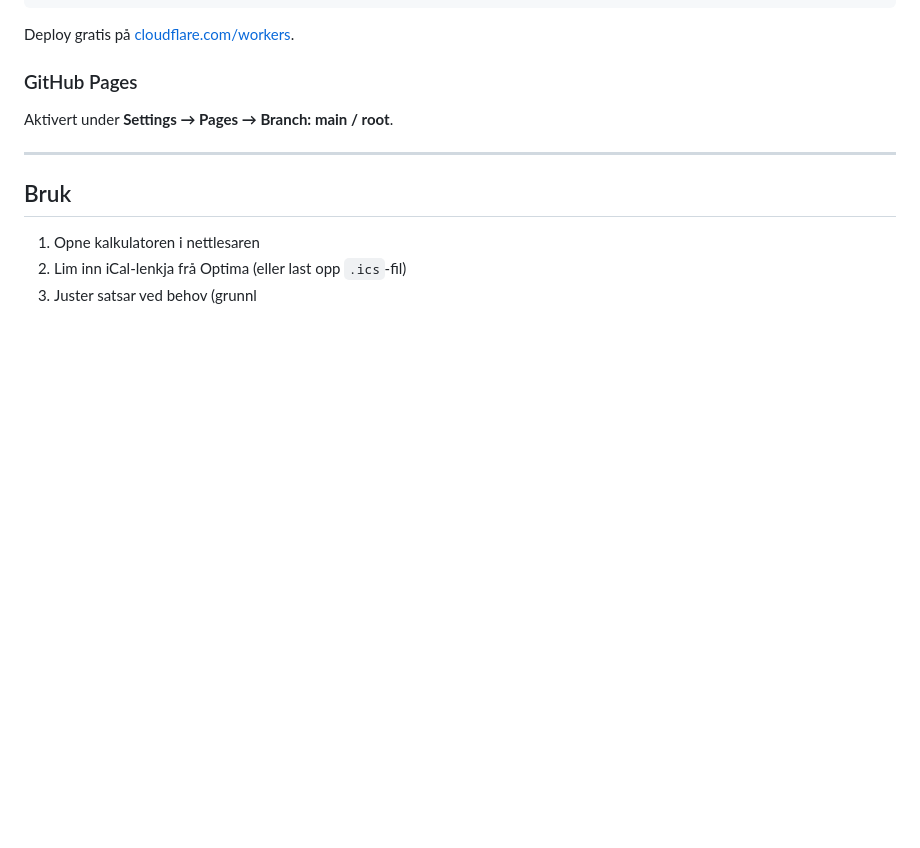
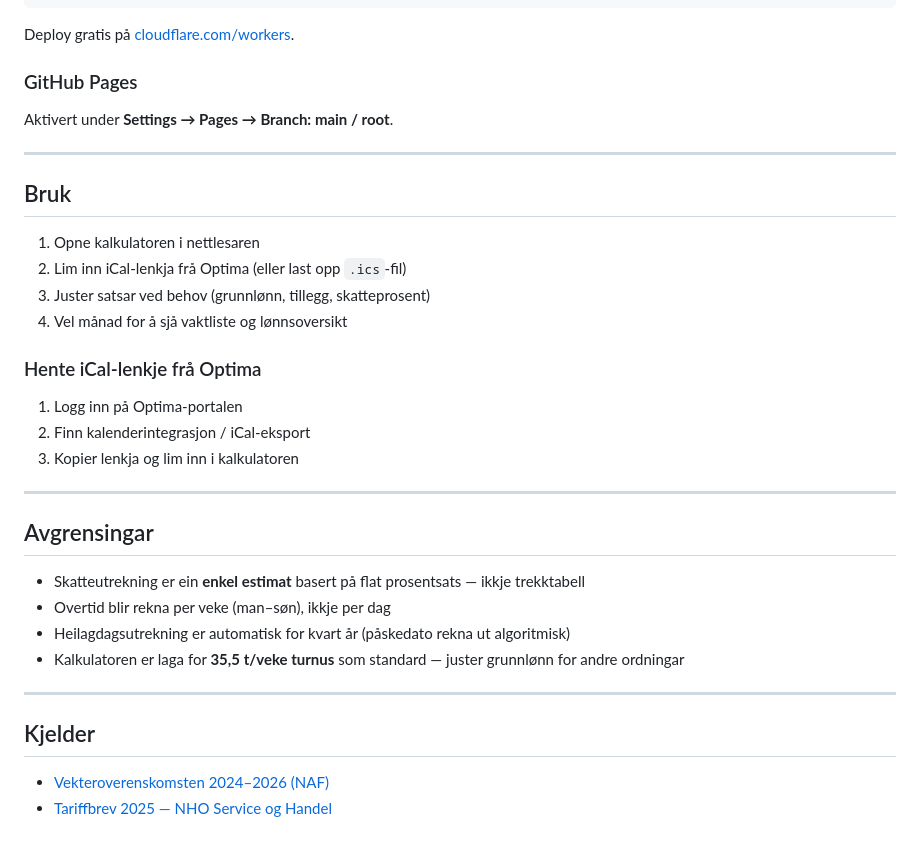
Before and after one commit to taha04123/Lonnskalkulator-vekter, a Markdown page: README.md, the part around the change. Drawn GitHub-style; blank space fills up the shorter version.

```diff
--- a/README.md
+++ b/README.md
@@ -122,4 +122,27 @@ Aktivert under **Settings → Pages → Branch: main / root**.
 
 1. Opne kalkulatoren i nettlesaren
 2. Lim inn iCal-lenkja frå Optima (eller last opp `.ics`-fil)
-3. Juster satsar ved behov (grunnl
+3. Juster satsar ved behov (grunnlønn, tillegg, skatteprosent)
+4. Vel månad for å sjå vaktliste og lønnsoversikt
+
+### Hente iCal-lenkje frå Optima
+
+1. Logg inn på Optima-portalen
+2. Finn kalenderintegrasjon / iCal-eksport
+3. Kopier lenkja og lim inn i kalkulatoren
+
+---
+
+## Avgrensingar
+
+- Skatteutrekning er ein **enkel estimat** basert på flat prosentsats — ikkje trekktabell
+- Overtid blir rekna per veke (man–søn), ikkje per dag
+- Heilagdagsutrekning er automatisk for kvart år (påskedato rekna ut algoritmisk)
+- Kalkulatoren er laga for **35,5 t/veke turnus** som standard — juster grunnlønn for andre ordningar
+
+---
+
+## Kjelder
+
+- [Vekteroverenskomsten 2024–2026 (NAF)](https://arbeidsmandsforbundet.no/wp-content/uploads/2025/01/Vektere-overenskomsten-2024-2026.pdf)
+- [Tariffbrev 2025 — NHO Service og Handel](https://www.nhosh.no/contentassets/1b41a3810bb94fedafdc4f1bbd2251c9/tariffbrev-2025-vekter.pdf)
```
